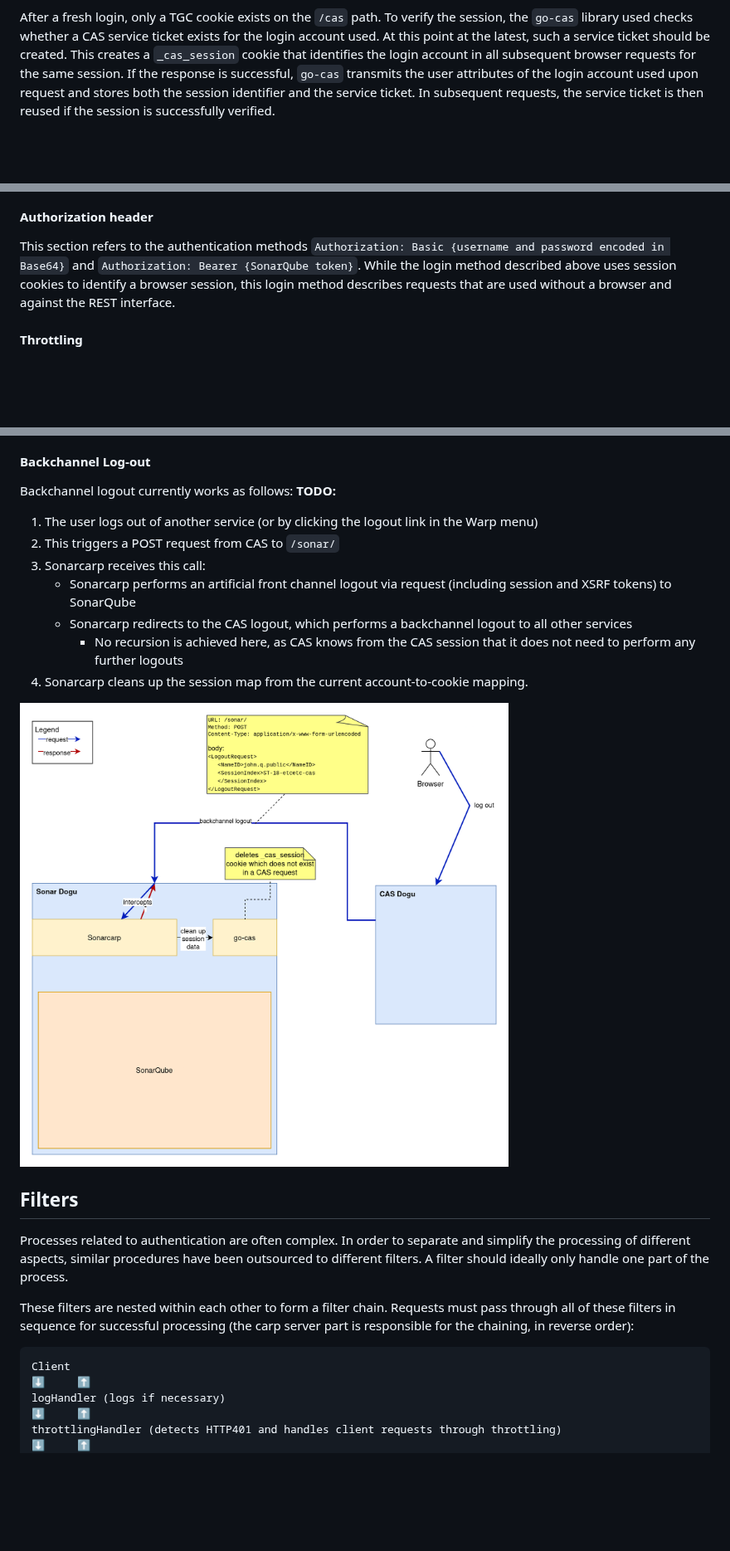
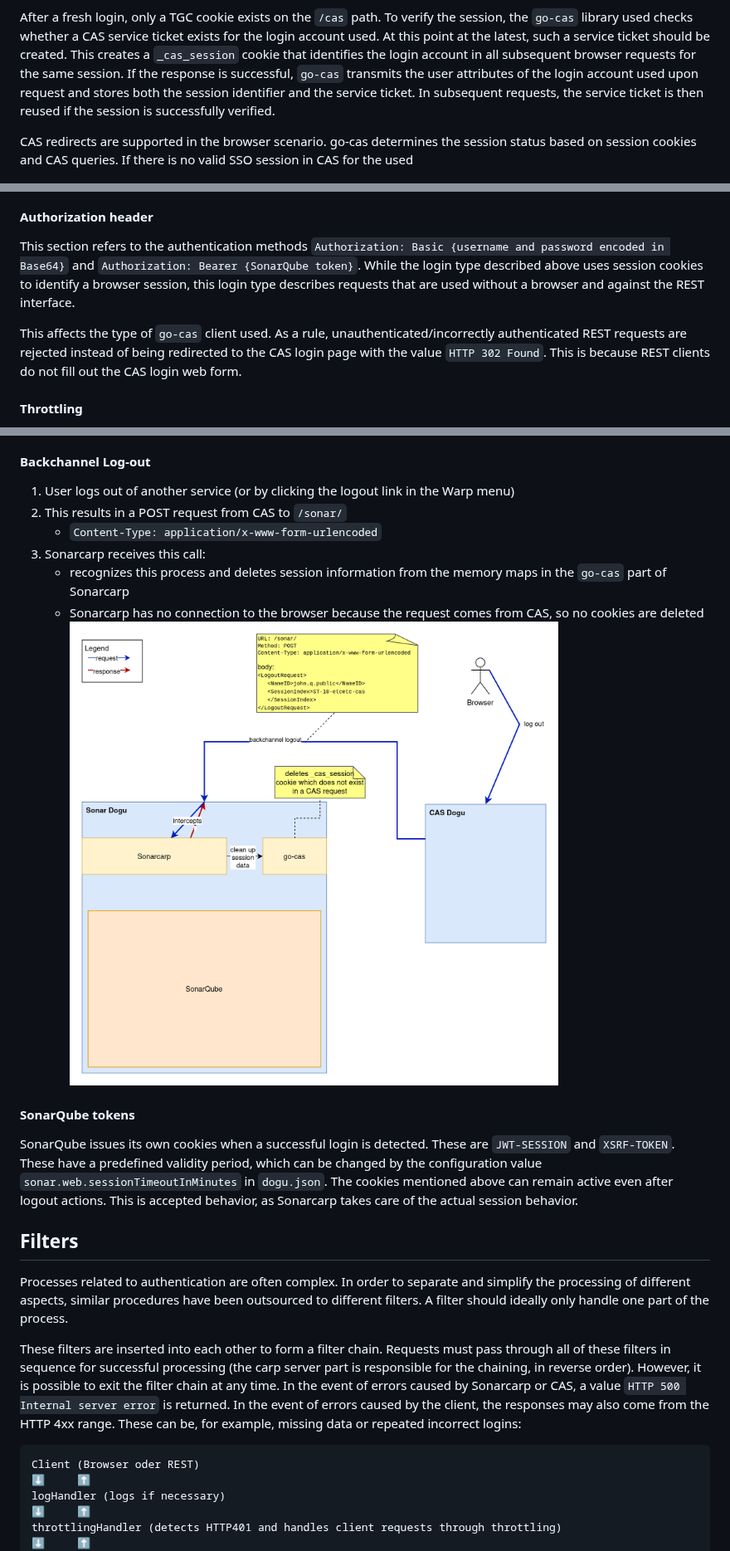
Before and after one commit to cloudogu/sonar, a Markdown page: docs/development/understanding_sonarcarp.en.md, 3 parts joined by grey strips. Shown at 83% size. GitHub-like rendering; blank space fills up the shorter version.

````diff
--- a/docs/development/understanding_sonarcarp.en.md
+++ b/docs/development/understanding_sonarcarp.en.md
@@ -33,11 +31,15 @@ CAS redirects are supported in the browser scenario. Go-cas determines the sessi
 
 After a fresh login, only a TGC cookie exists on the `/cas` path. To verify the session, the `go-cas` library used checks whether a CAS service ticket exists for the login account used. At this point at the latest, such a service ticket should be created. This creates a `_cas_session` cookie that identifies the login account in all subsequent browser requests for the same session. If the response is successful, `go-cas` transmits the user attributes of the login account used upon request and stores both the session identifier and the service ticket. In subsequent requests, the service ticket is then reused if the session is successfully verified.
 
+CAS redirects are supported in the browser scenario. go-cas determines the session status based on session cookies and CAS queries. If there is no valid SSO session in CAS for the used
+
 ![CAS redirects are supported in the browser scenario. Go-cas determines the session status based on session cookies and CAS queries. If there is no valid SSO session in CAS for the account used, Sonarcarp redirects the query to the CAS page](images/sonarcarp_and_sonarqube-cas-redirect.png "If the session is unknown, the user is redirected to the CAS login page to log in for single sign-on.")
 
 #### Authorization header
 
-This section refers to the authentication methods `Authorization: Basic {username and password encoded in Base64}` and `Authorization: Bearer {SonarQube token}`. While the login method described above uses session cookies to identify a browser session, this login method describes requests that are used without a browser and against the REST interface.
+This section refers to the authentication methods `Authorization: Basic {username and password encoded in Base64}` and `Authorization: Bearer {SonarQube token}`. While the login type described above uses session cookies to identify a browser session, this login type describes requests that are used without a browser and against the REST interface.
+
+This affects the type of `go-cas` client used. As a rule, unauthenticated/incorrectly authenticated REST requests are rejected instead of being redirected to the CAS login page with the value `HTTP 302 Found`. This is because REST clients do not fill out the CAS login web form.
 
 #### Throttling
 
@@ -74,17 +76,17 @@ Front channel logout currently works as follows:
 
 #### Backchannel Log-out
 
-Backchannel logout currently works as follows:
-**TODO:**
-1. The user logs out of another service (or by clicking the logout link in the Warp menu)
-2. This triggers a POST request from CAS to `/sonar/`
+1. User logs out of another service (or by clicking the logout link in the Warp menu)
+2. This results in a POST request from CAS to `/sonar/`
+   - `Content-Type: application/x-www-form-urlencoded`
 3. Sonarcarp receives this call:
-   - Sonarcarp performs an artificial front channel logout via request (including session and XSRF tokens) to SonarQube
-   - Sonarcarp redirects to the CAS logout, which performs a backchannel logout to all other services
-      - No recursion is achieved here, as CAS knows from the CAS session that it does not need to perform any further logouts
-4. Sonarcarp cleans up the session map from the current account-to-cookie mapping.
+   - recognizes this process and deletes session information from the memory maps in the `go-cas` part of Sonarcarp
+   - Sonarcarp has no connection to the browser because the request comes from CAS, so no cookies are deleted
+![sonarcarp_and_sonarqube_backchannel_logout.png](images/sonarcarp_and_sonarqube_backchannel_logout.png "Diagramm how a Backchannel logout in Sonarcarp works")
 
-![sonarcarp_and_sonarqube_backchannel_logout.png](images/sonarcarp_and_sonarqube_backchannel_logout.png "Diagramm how a Backchannel logout in Sonarcarp works")
+#### SonarQube tokens
+
+SonarQube issues its own cookies when a successful login is detected. These are `JWT-SESSION` and `XSRF-TOKEN`. These have a predefined validity period, which can be changed by the configuration value `sonar.web.sessionTimeoutInMinutes` in `dogu.json`. The cookies mentioned above can remain active even after logout actions. This is accepted behavior, as Sonarcarp takes care of the actual session behavior.
 
 ## Filters
 
@@ -92,11 +94,11 @@ Processes related to authentication are often complex. In order to separate and
 aspects, similar procedures have been outsourced to different filters. A filter should ideally only handle one part of
 the process.
 
-These filters are nested within each other to form a filter chain. Requests must pass through all of these filters in
-sequence for successful processing (the carp server part is responsible for the chaining, in reverse order):
+These filters are inserted into each other to form a filter chain. Requests must pass through all of these filters in sequence for successful processing
+(the carp server part is responsible for the chaining, in reverse order). However, it is possible to exit the filter chain at any time. In the event of errors caused by Sonarcarp or CAS, a value `HTTP 500 Internal server error` is returned. In the event of errors caused by the client, the responses may also come from the HTTP 4xx range. These can be, for example, missing data or repeated incorrect logins:
 
 ```
-Client
+Client (Browser oder REST)
 ⬇️     ⬆️
 logHandler (logs if necessary)
 ⬇️     ⬆️
````
Also changed, not shown: other parts of docs/development/understanding_sonarcarp.en.md (+11 -13 lines), docs/development/understanding_sonarcarp.de.md (+7 -7 lines).
